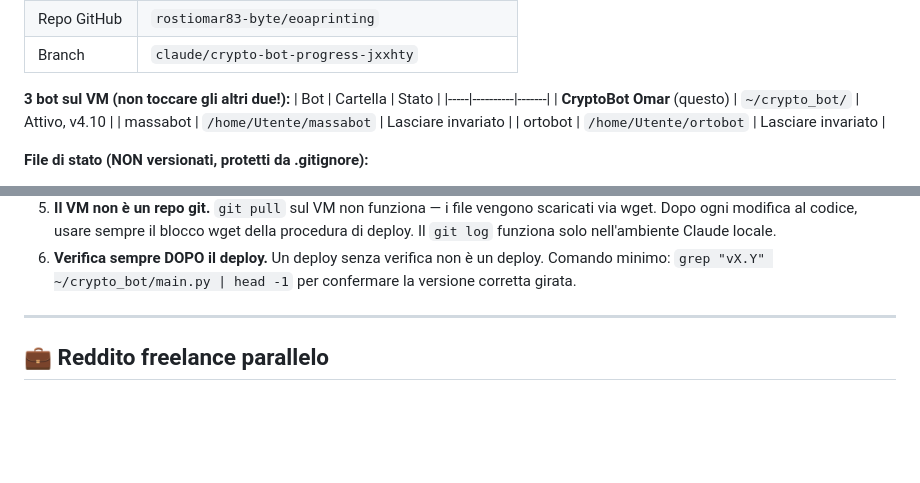
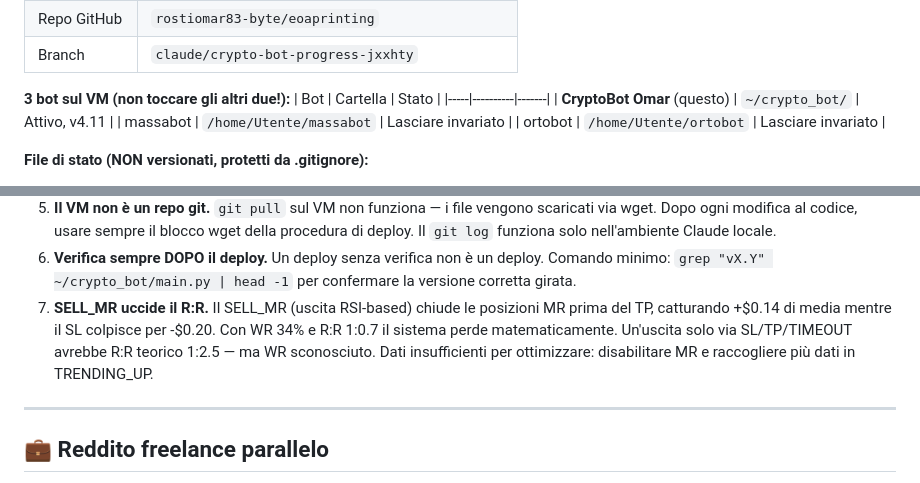
Before and after one commit to rostiomar83-byte/eoaprinting, a Markdown page: crypto_bot/KNOWLEDGE_OMAR.md, 2 parts joined by grey strips. GitHub-like rendering; blank space fills up the shorter version.

```diff
--- a/crypto_bot/KNOWLEDGE_OMAR.md
+++ b/crypto_bot/KNOWLEDGE_OMAR.md
@@ -33,7 +33,7 @@ Filosofia: **quando perdo, perdo poco; quando vinco, lascio correre.**
 **3 bot sul VM (non toccare gli altri due!):**
 | Bot | Cartella | Stato |
 |-----|----------|-------|
-| **CryptoBot Omar** (questo) | `~/crypto_bot/` | Attivo, v4.10 |
+| **CryptoBot Omar** (questo) | `~/crypto_bot/` | Attivo, v4.11 |
 | massabot | `/home/Utente/massabot` | Lasciare invariato |
 | ortobot | `/home/Utente/ortobot` | Lasciare invariato |
 
@@ -242,6 +249,11 @@ tail -5 ~/crypto_bot/bot.log
 6. **Verifica sempre DOPO il deploy.** Un deploy senza verifica non è un deploy.
    Comando minimo: `grep "vX.Y" ~/crypto_bot/main.py | head -1` per confermare
    la versione corretta girata.
+7. **SELL_MR uccide il R:R.** Il SELL_MR (uscita RSI-based) chiude le posizioni
+   MR prima del TP, catturando +$0.14 di media mentre il SL colpisce per -$0.20.
+   Con WR 34% e R:R 1:0.7 il sistema perde matematicamente. Un'uscita solo via
+   SL/TP/TIMEOUT avrebbe R:R teorico 1:2.5 — ma WR sconosciuto. Dati insufficienti
+   per ottimizzare: disabilitare MR e raccogliere più dati in TRENDING_UP.
 
 ---
 
```
Also changed, not shown: other parts of crypto_bot/KNOWLEDGE_OMAR.md (+43 -18 lines).
